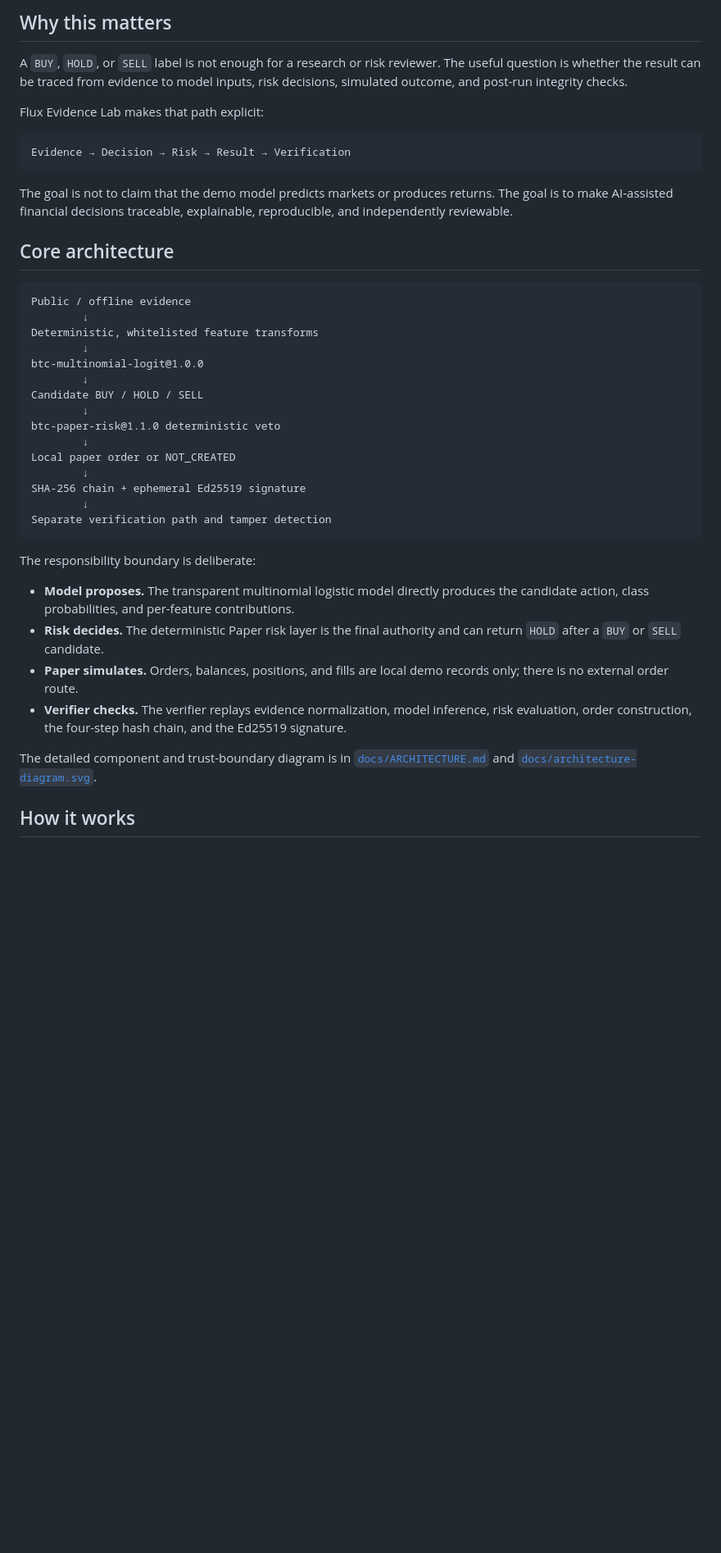
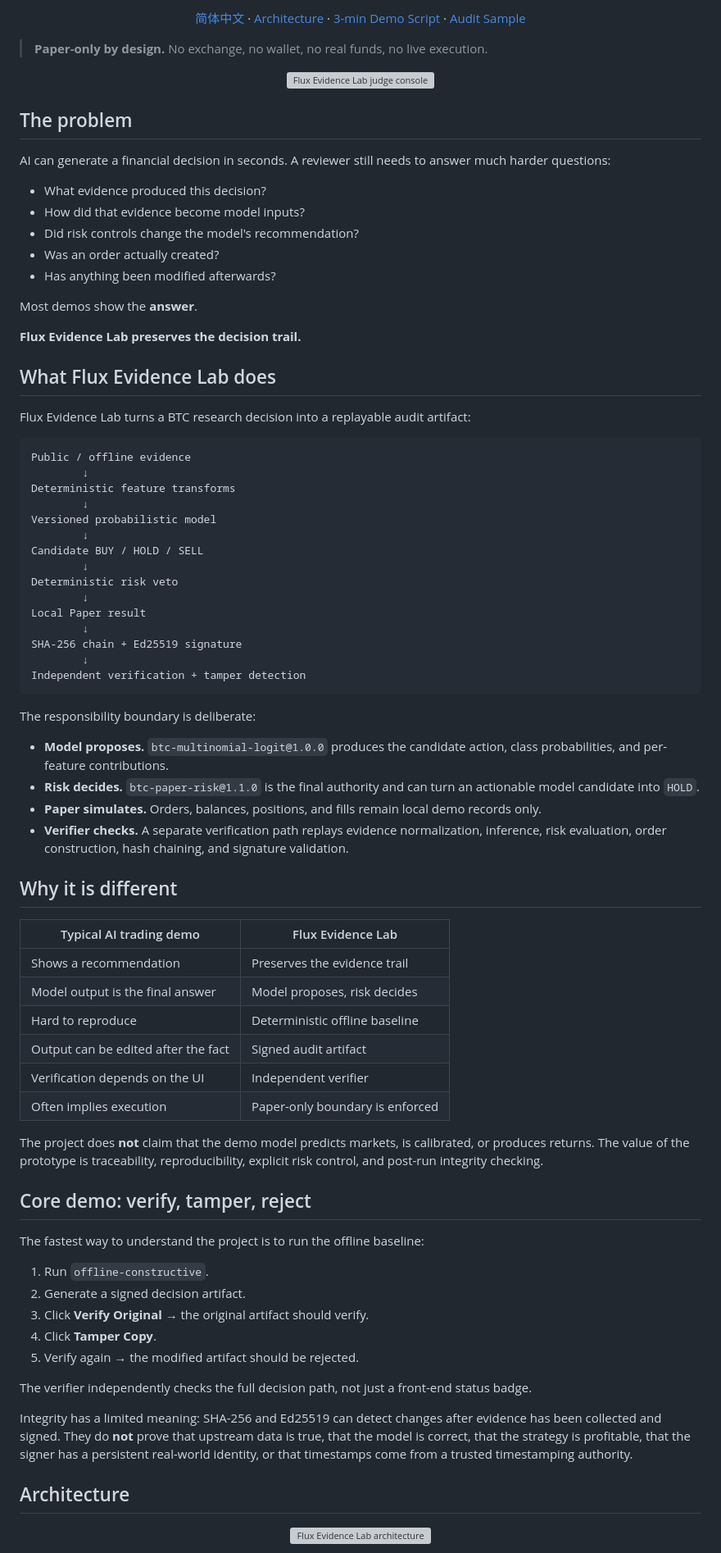
Before and after one commit to lavine888/flux-evidence-lab, a Markdown page: README.md, the part around one of its changes. Shown at 82% size. Drawn GitHub-style; blank space fills up the shorter version; grey boxes are pictures that could not be loaded.

Commit message:
docs: redesign README for clearer project storytelling

````diff
--- a/README.md
+++ b/README.md
@@ -14,43 +12,87 @@ Flux Evidence Lab is a BTC research and decision-audit prototype for the AIx Ori
 
-## Why this matters
+[简体中文](README.zh-CN.md) · [Architecture](docs/ARCHITECTURE.md) · [3-min Demo Script](docs/DEMO_SCRIPT_3MIN.md) · [Audit Sample](docs/AUDIT_REPORT_SAMPLE.md)
 
-A `BUY`, `HOLD`, or `SELL` label is not enough for a research or risk reviewer. The useful question is whether the result can be traced from evidence to model inputs, risk decisions, simulated outcome, and post-run integrity checks.
+</div>
 
-Flux Evidence Lab makes that path explicit:
+> **Paper-only by design.** No exchange, no wallet, no real funds, no live execution.
 
-```text
-Evidence → Decision → Risk → Result → Verification
-```
+<p align="center">
+  <img src="promo/agent-ui/dashboard-full.png" alt="Flux Evidence Lab judge console" width="100%" />
+</p>
 
-The goal is not to claim that the demo model predicts markets or produces returns. The goal is to make AI-assisted financial decisions traceable, explainable, reproducible, and independently reviewable.
+## The problem
 
-## Core architecture
+AI can generate a financial decision in seconds. A reviewer still needs to answer much harder questions:
+
+- What evidence produced this decision?
+- How did that evidence become model inputs?
+- Did risk controls change the model's recommendation?
+- Was an order actually created?
+- Has anything been modified afterwards?
+
+Most demos show the **answer**.
+
+**Flux Evidence Lab preserves the decision trail.**
+
+## What Flux Evidence Lab does
+
+Flux Evidence Lab turns a BTC research decision into a replayable audit artifact:
 
 ```text
 Public / offline evidence
         ↓
-Deterministic, whitelisted feature transforms
+Deterministic feature transforms
         ↓
-btc-multinomial-logit@1.0.0
+Versioned probabilistic model
         ↓
 Candidate BUY / HOLD / SELL
         ↓
-btc-paper-risk@1.1.0 deterministic veto
+Deterministic risk veto
         ↓
-Local paper order or NOT_CREATED
+Local Paper result
         ↓
-SHA-256 chain + ephemeral Ed25519 signature
+SHA-256 chain + Ed25519 signature
         ↓
-Separate verification path and tamper detection
+Independent verification + tamper detection
 ```
 
 The responsibility boundary is deliberate:
 
-- **Model proposes.** The transparent multinomial logistic model directly produces the candidate action, class probabilities, and per-feature contributions.
-- **Risk decides.** The deterministic Paper risk layer is the final authority and can return `HOLD` after a `BUY` or `SELL` candidate.
-- **Paper simulates.** Orders, balances, positions, and fills are local demo records only; there is no external order route.
-- **Verifier checks.** The verifier replays evidence normalization, model inference, risk evaluation, order construction, the four-step hash chain, and the Ed25519 signature.
+- **Model proposes.** `btc-multinomial-logit@1.0.0` produces the candidate action, class probabilities, and per-feature contributions.
+- **Risk decides.** `btc-paper-risk@1.1.0` is the final authority and can turn an actionable model candidate into `HOLD`.
+- **Paper simulates.** Orders, balances, positions, and fills remain local demo records only.
+- **Verifier checks.** A separate verification path replays evidence normalization, inference, risk evaluation, order construction, hash chaining, and signature validation.
 
-The detailed component and trust-boundary diagram is in [`docs/ARCHITECTURE.md`](docs/ARCHITECTURE.md) and [`docs/architecture-diagram.svg`](docs/architecture-diagram.svg).
+## Why it is different
 
-## How it works
+| Typical AI trading demo | Flux Evidence Lab |
+| --- | --- |
+| Shows a recommendation | Preserves the evidence trail |
+| Model output is the final answer | Model proposes, risk decides |
+| Hard to reproduce | Deterministic offline baseline |
+| Output can be edited after the fact | Signed audit artifact |
+| Verification depends on the UI | Independent verifier |
+| Often implies execution | Paper-only boundary is enforced |
+
+The project does **not** claim that the demo model predicts markets, is calibrated, or produces returns. The value of the prototype is traceability, reproducibility, explicit risk control, and post-run integrity checking.
+
+## Core demo: verify, tamper, reject
+
+The fastest way to understand the project is to run the offline baseline:
+
+1. Run `offline-constructive`.
+2. Generate a signed decision artifact.
+3. Click **Verify Original** → the original artifact should verify.
+4. Click **Tamper Copy**.
+5. Verify again → the modified artifact should be rejected.
+
+The verifier independently checks the full decision path, not just a front-end status badge.
+
+Integrity has a limited meaning: SHA-256 and Ed25519 can detect changes after evidence has been collected and signed. They do **not** prove that upstream data is true, that the model is correct, that the strategy is profitable, that the signer has a persistent real-world identity, or that timestamps come from a trusted timestamping authority.
+
+## Architecture
+
+<p align="center">
+  <img src="docs/architecture-diagram.svg" alt="Flux Evidence Lab architecture" width="100%" />
+</p>
+
````
Also changed, not shown: other parts of README.md (+73 -72 lines).
